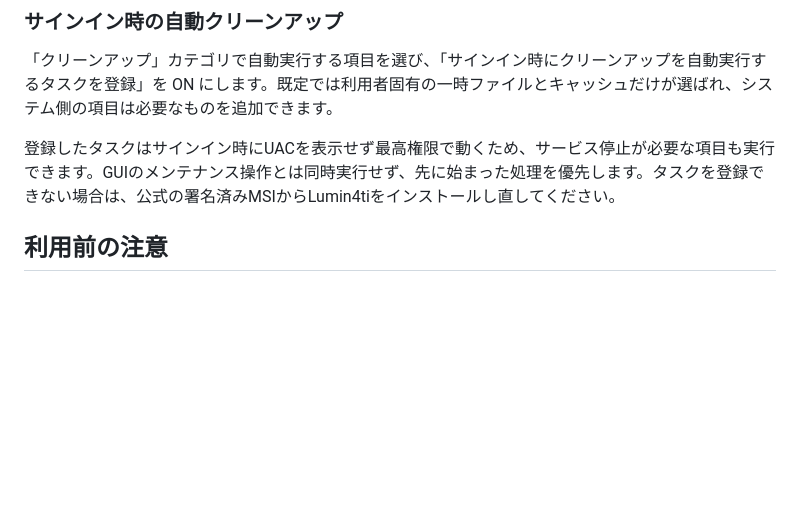
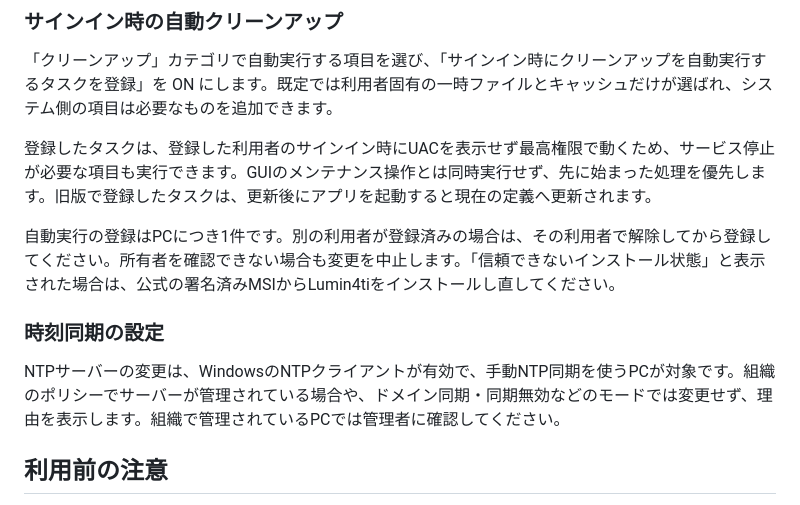
Before and after one commit to 1llum1n4t1s/Lumin4ti, a Markdown page: README.md, the part around the change. GitHub-like rendering; blank space fills up the shorter version.

```diff
--- a/README.md
+++ b/README.md
@@ -41,7 +41,13 @@ ON / OFF では表せない設定は**ドロップダウン**になっていま
 
 「クリーンアップ」カテゴリで自動実行する項目を選び、「サインイン時にクリーンアップを自動実行するタスクを登録」を ON にします。既定では利用者固有の一時ファイルとキャッシュだけが選ばれ、システム側の項目は必要なものを追加できます。
 
-登録したタスクはサインイン時にUACを表示せず最高権限で動くため、サービス停止が必要な項目も実行できます。GUIのメンテナンス操作とは同時実行せず、先に始まった処理を優先します。タスクを登録できない場合は、公式の署名済みMSIからLumin4tiをインストールし直してください。
+登録したタスクは、登録した利用者のサインイン時にUACを表示せず最高権限で動くため、サービス停止が必要な項目も実行できます。GUIのメンテナンス操作とは同時実行せず、先に始まった処理を優先します。旧版で登録したタスクは、更新後にアプリを起動すると現在の定義へ更新されます。
+
+自動実行の登録はPCにつき1件です。別の利用者が登録済みの場合は、その利用者で解除してから登録してください。所有者を確認できない場合も変更を中止します。「信頼できないインストール状態」と表示された場合は、公式の署名済みMSIからLumin4tiをインストールし直してください。
+
+### 時刻同期の設定
+
+NTPサーバーの変更は、WindowsのNTPクライアントが有効で、手動NTP同期を使うPCが対象です。組織のポリシーでサーバーが管理されている場合や、ドメイン同期・同期無効などのモードでは変更せず、理由を表示します。組織で管理されているPCでは管理者に確認してください。
 
 ## 利用前の注意
 
```
Also changed, not shown: AGENTS.md (+3 -1 lines), DESIGN.md (+10 -2 lines).
